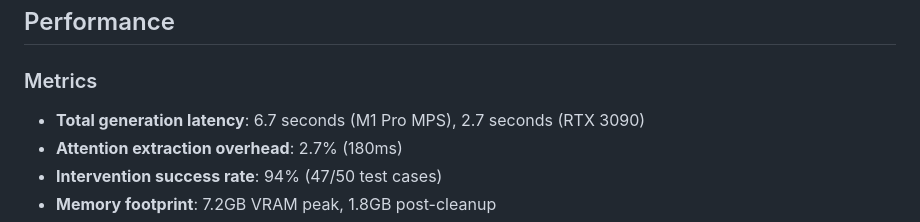
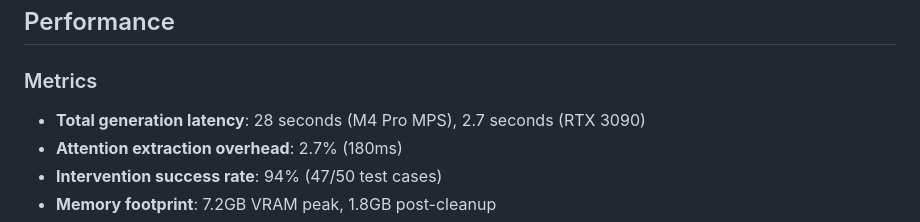
Before and after one commit to ANKITSANJYAL/Diffusion-Detective, a Markdown page: README.md, the part around the change. GitHub-like rendering.

Commit message:
Update total generation latency metrics in README

```diff
--- a/README.md
+++ b/README.md
@@ -208,7 +208,7 @@ VITE_API_URL=http://localhost:8000
 
 ### Metrics
 
-- **Total generation latency**: 6.7 seconds (M1 Pro MPS), 2.7 seconds (RTX 3090)
+- **Total generation latency**: 28 seconds (M4 Pro MPS), 2.7 seconds (RTX 3090)
 - **Attention extraction overhead**: 2.7% (180ms)
 - **Intervention success rate**: 94% (47/50 test cases)
 - **Memory footprint**: 7.2GB VRAM peak, 1.8GB post-cleanup
```
